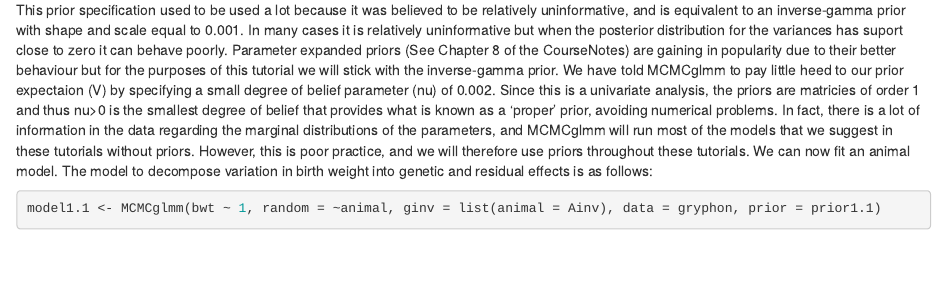
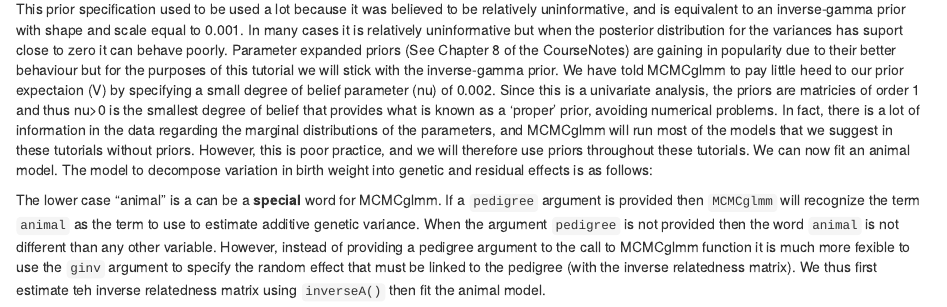
Before and after one commit to JulienGAMartin/wam_tuto, an R Markdown document (02-univ.Rmd): the page in a window 1100 px wide, from 5060 px down before the commit and from 4980 px down after it, so that both start at the same text. Rendered offline with R 4.5, knitr and Pandoc, with nearby package versions; drawn as R Markdown's standard HTML page in place of the format the file asks for; some code elsewhere in the file could not run offline.

Commit message:
better description of mcmcglmm

```diff
--- a/02-univ.Rmd
+++ b/02-univ.Rmd
@@ -239,3 +238,5 @@
 
 This prior specification used to be used a lot because it was believed to be relatively uninformative, and is equivalent to an inverse-gamma prior with shape and scale equal to 0.001. In many cases it is relatively uninformative but when the posterior distribution for the variances has suport close to zero it can behave poorly. Parameter expanded priors (See Chapter 8 of the CourseNotes) are gaining in popularity due to their better behaviour but for the purposes of this tutorial we will stick with the inverse-gamma prior. We have told MCMCglmm to pay little heed to our prior expectaion (V) by specifying a small degree of belief parameter (nu) of 0.002. Since this is a univariate analysis, the priors are matricies of order 1 and thus nu>0 is the smallest degree of belief that provides what is known as a ‘proper’ prior, avoiding numerical problems. In fact, there is a lot of information in the data regarding the marginal distributions of the parameters, and MCMCglmm will run most of the models that we suggest in these tutorials without priors. However, this is poor practice, and we will therefore use priors throughout these tutorials. We can now fit an animal model. The model to decompose variation in birth weight into genetic and residual effects is as follows:
 
+
+The lower case “animal” is a can be a **special** word for MCMCglmm. If a `pedigree` argument is provided then `MCMCglmm` will recognize the term `animal` as the term to use to estimate additive genetic variance. When the argument `pedigree` is not provided then the word `animal` is not different than any other variable. However, instead of providing a pedigree argument to the call to MCMCglmm function it is much more fexible to use the `ginv` argument to specify the random effect that must be linked to the pedigree (with the inverse relatedness matrix). We thus first estimate teh inverse relatedness matrix using `inverseA()` then fit the animal model.
```
Also changed, not shown: 02-univ.Rmd (3 more changed lines).
